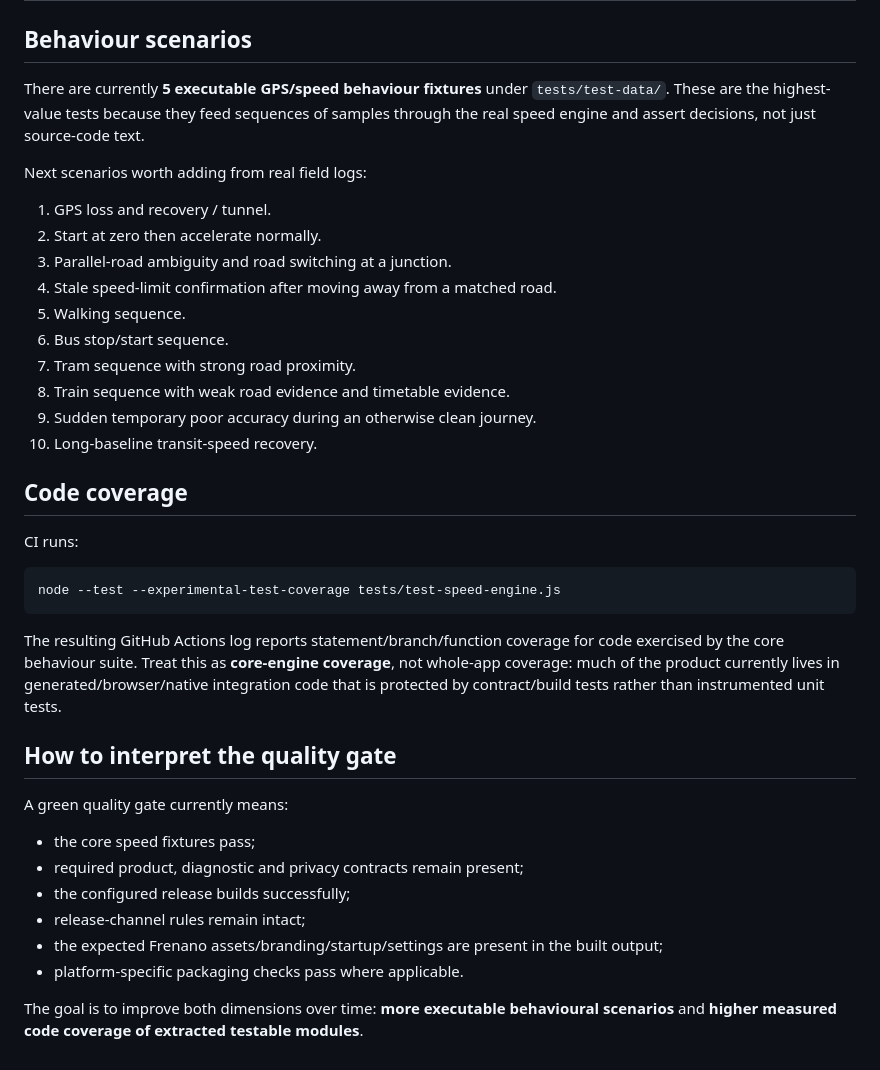
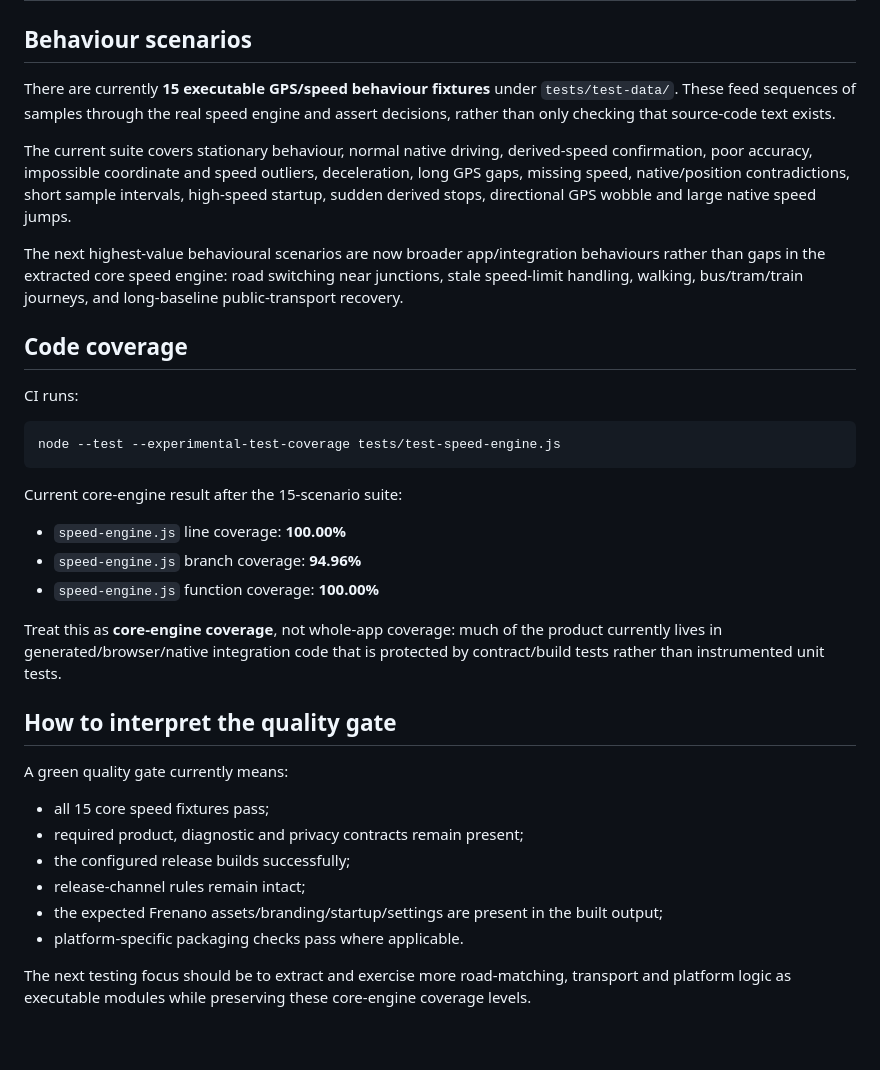
Before and after one commit to two-saabs/super-simple-speedo, a Markdown page: TEST-COVERAGE.md, the part around one of its changes. Rendered like a GitHub page.

Commit message:
docs: promote Frenano behavioural coverage to 15 scenarios

````diff
--- a/TEST-COVERAGE.md
+++ b/TEST-COVERAGE.md
@@ -29,20 +39,11 @@ This document tracks *what* Frenano protects with automated tests. It complement
 
 ## Behaviour scenarios
 
-There are currently **5 executable GPS/speed behaviour fixtures** under `tests/test-data/`. These are the highest-value tests because they feed sequences of samples through the real speed engine and assert decisions, not just source-code text.
+There are currently **15 executable GPS/speed behaviour fixtures** under `tests/test-data/`. These feed sequences of samples through the real speed engine and assert decisions, rather than only checking that source-code text exists.
 
-Next scenarios worth adding from real field logs:
+The current suite covers stationary behaviour, normal native driving, derived-speed confirmation, poor accuracy, impossible coordinate and speed outliers, deceleration, long GPS gaps, missing speed, native/position contradictions, short sample intervals, high-speed startup, sudden derived stops, directional GPS wobble and large native speed jumps.
 
-1. GPS loss and recovery / tunnel.
-2. Start at zero then accelerate normally.
-3. Parallel-road ambiguity and road switching at a junction.
-4. Stale speed-limit confirmation after moving away from a matched road.
-5. Walking sequence.
-6. Bus stop/start sequence.
-7. Tram sequence with strong road proximity.
-8. Train sequence with weak road evidence and timetable evidence.
-9. Sudden temporary poor accuracy during an otherwise clean journey.
-10. Long-baseline transit-speed recovery.
+The next highest-value behavioural scenarios are now broader app/integration behaviours rather than gaps in the extracted core speed engine: road switching near junctions, stale speed-limit handling, walking, bus/tram/train journeys, and long-baseline public-transport recovery.
 
 ## Code coverage
 
@@ -52,17 +53,23 @@ CI runs:
 node --test --experimental-test-coverage tests/test-speed-engine.js
 ```
 
-The resulting GitHub Actions log reports statement/branch/function coverage for code exercised by the core behaviour suite. Treat this as **core-engine coverage**, not whole-app coverage: much of the product currently lives in generated/browser/native integration code that is protected by contract/build tests rather than instrumented unit tests.
+Current core-engine result after the 15-scenario suite:
+
+- `speed-engine.js` line coverage: **100.00%**
+- `speed-engine.js` branch coverage: **94.96%**
+- `speed-engine.js` function coverage: **100.00%**
+
+Treat this as **core-engine coverage**, not whole-app coverage: much of the product currently lives in generated/browser/native integration code that is protected by contract/build tests rather than instrumented unit tests.
 
 ## How to interpret the quality gate
 
 A green quality gate currently means:
 
-- the core speed fixtures pass;
+- all 15 core speed fixtures pass;
 - required product, diagnostic and privacy contracts remain present;
 - the configured release builds successfully;
 - release-channel rules remain intact;
 - the expected Frenano assets/branding/startup/settings are present in the built output;
 - platform-specific packaging checks pass where applicable.
 
-The goal is to improve both dimensions over time: **more executable behavioural scenarios** and **higher measured code coverage of extracted testable modules**.
+The next testing focus should be to extract and exercise more road-matching, transport and platform logic as executable modules while preserving these core-engine coverage levels.
````
Also changed, not shown: other parts of TEST-COVERAGE.md (+10 -0 lines).
